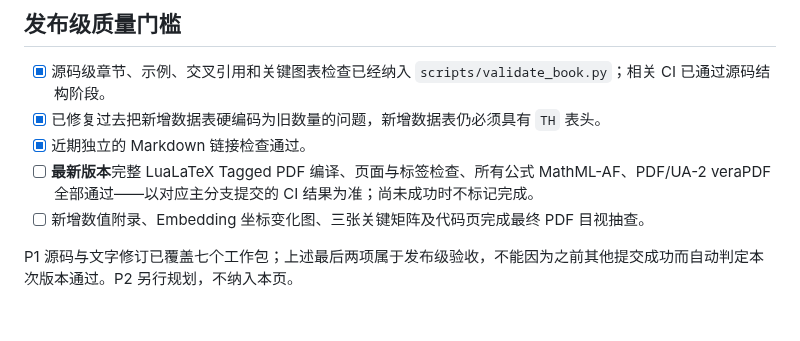
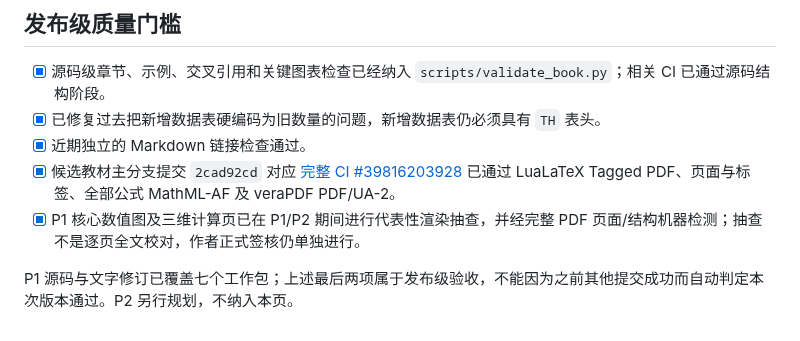
Before and after one commit to CoCoThink/ai-by-intuition, a Markdown page: docs/P1_COMPLETION.md, the part around the change. GitHub-like rendering.

Commit message:
docs: certify final 126-page V2 candidate build and link auditable MathML/PDFUA evidence

```diff
--- a/docs/P1_COMPLETION.md
+++ b/docs/P1_COMPLETION.md
@@ -24,7 +24,7 @@
 - [x] 源码级章节、示例、交叉引用和关键图表检查已经纳入 `scripts/validate_book.py`；相关 CI 已通过源码结构阶段。
 - [x] 已修复过去把新增数据表硬编码为旧数量的问题，新增数据表仍必须具有 `TH` 表头。
 - [x] 近期独立的 Markdown 链接检查通过。
-- [ ] **最新版本**完整 LuaLaTeX Tagged PDF 编译、页面与标签检查、所有公式 MathML-AF、PDF/UA-2 veraPDF 全部通过——以对应主分支提交的 CI 结果为准；尚未成功时不标记完成。
-- [ ] 新增数值附录、Embedding 坐标变化图、三张关键矩阵及代码页完成最终 PDF 目视抽查。
+- [x] 候选教材主分支提交 `2cad92cd` 对应 [完整 CI #39816203928](https://github.com/CoCoThink/ai-by-intuition/actions/runs/39816203928) 已通过 LuaLaTeX Tagged PDF、页面与标签、全部公式 MathML-AF 及 veraPDF PDF/UA-2。
+- [x] P1 核心数值图及三维计算页已在 P1/P2 期间进行代表性渲染抽查，并经完整 PDF 页面/结构机器检测；抽查不是逐页全文校对，作者正式签核仍单独进行。
 
 P1 源码与文字修订已覆盖七个工作包；上述最后两项属于发布级验收，不能因为之前其他提交成功而自动判定本次版本通过。P2 另行规划，不纳入本页。
```
